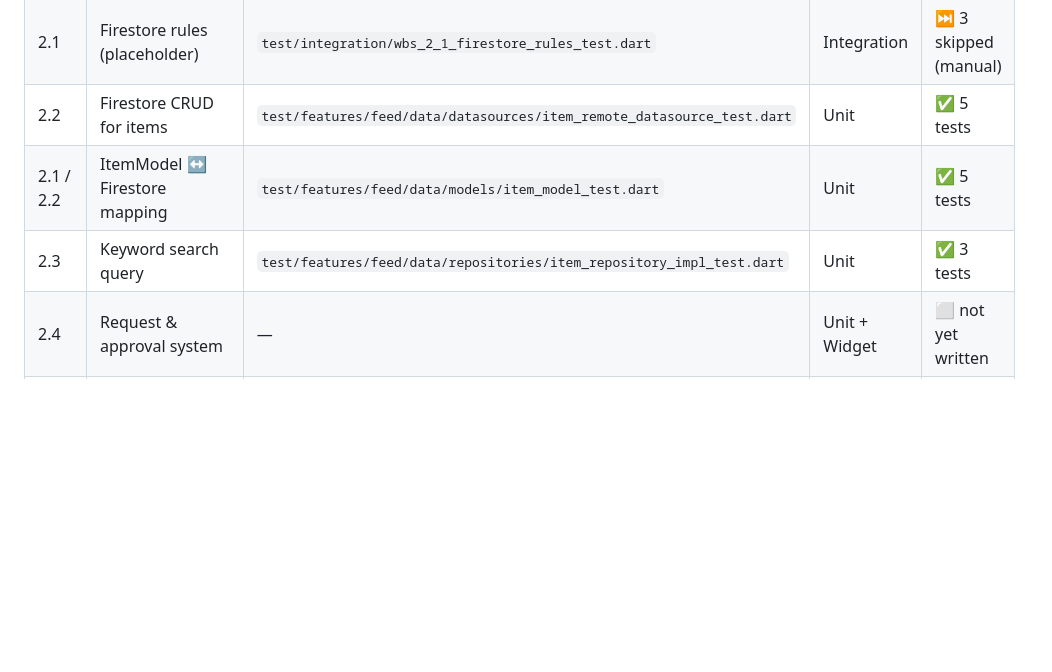
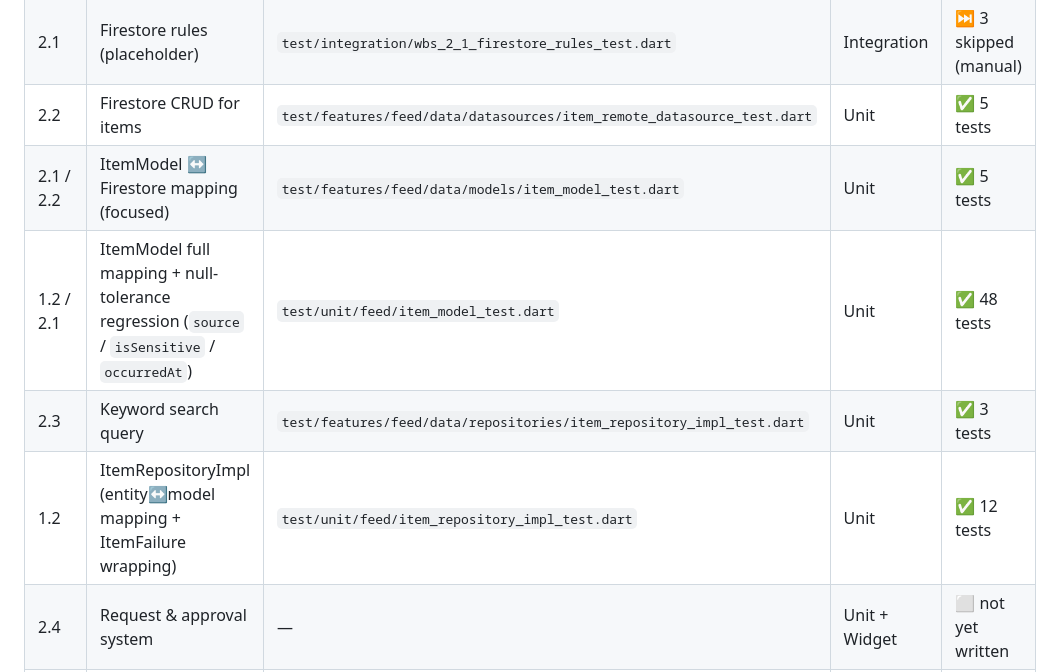
Before and after one commit to SittaWetpa/Campus-Lost-Found-Digital-Bulletin-Board, a Markdown page: test_scripts.md, the part around one of its changes. Rendered like a GitHub page; blank space fills up the shorter version.

```diff
--- a/test_scripts.md
+++ b/test_scripts.md
@@ -104,8 +117,10 @@ Run: `flutter test test/unit/` and `cd test/firestore_rules && npm test`
 | 2.1 | Firestore rules | `test/firestore_rules/rules.test.js` | Node.js | ✅ 9 tests |
 | 2.1 | Firestore rules (placeholder) | `test/integration/wbs_2_1_firestore_rules_test.dart` | Integration | ⏭️ 3 skipped (manual) |
 | 2.2 | Firestore CRUD for items | `test/features/feed/data/datasources/item_remote_datasource_test.dart` | Unit | ✅ 5 tests |
-| 2.1 / 2.2 | ItemModel ↔ Firestore mapping | `test/features/feed/data/models/item_model_test.dart` | Unit | ✅ 5 tests |
+| 2.1 / 2.2 | ItemModel ↔ Firestore mapping (focused) | `test/features/feed/data/models/item_model_test.dart` | Unit | ✅ 5 tests |
+| 1.2 / 2.1 | ItemModel full mapping + null-tolerance regression (`source` / `isSensitive` / `occurredAt`) | `test/unit/feed/item_model_test.dart` | Unit | ✅ 48 tests |
 | 2.3 | Keyword search query | `test/features/feed/data/repositories/item_repository_impl_test.dart` | Unit | ✅ 3 tests |
+| 1.2 | ItemRepositoryImpl (entity↔model mapping + ItemFailure wrapping) | `test/unit/feed/item_repository_impl_test.dart` | Unit | ✅ 12 tests |
 | 2.4 | Request & approval system | — | Unit + Widget | ⬜ not yet written |
 | 2.5 | Local storage (preferences) | — | Unit | ⬜ not yet written |
 | 2.6 | Post edit | — | Unit + Widget | ⬜ not yet written |
```
Also changed, not shown: other parts of test_scripts.md (+21 -6 lines).
